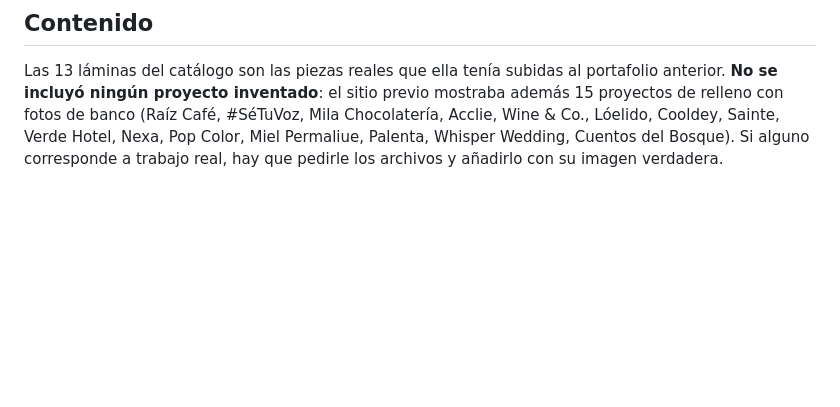
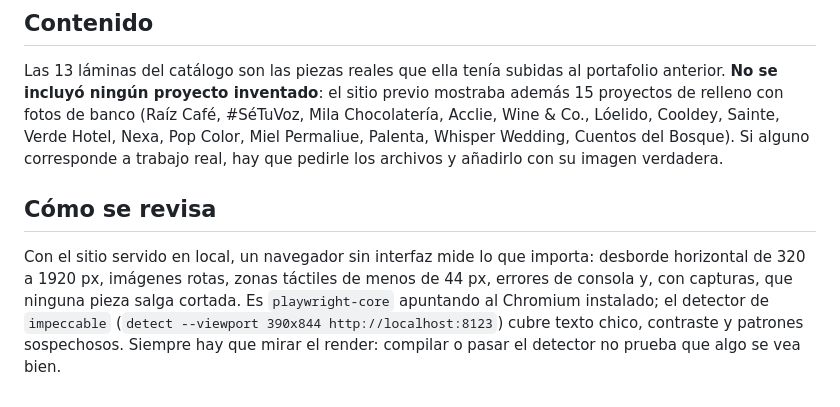
Before and after one commit to nieldro/Portafolio-Mitch, a Markdown page: README.md, the part around the change. GitHub-like rendering; blank space fills up the shorter version.

Commit message:
README: como se revisa el sitio en navegador

```diff
--- a/README.md
+++ b/README.md
@@ -185,3 +185,13 @@ previo mostraba además 15 proyectos de relleno con fotos de banco
 Sainte, Verde Hotel, Nexa, Pop Color, Miel Permaliue, Palenta, Whisper Wedding,
 Cuentos del Bosque). Si alguno corresponde a trabajo real, hay que pedirle los
 archivos y añadirlo con su imagen verdadera.
+
+## Cómo se revisa
+
+Con el sitio servido en local, un navegador sin interfaz mide lo que importa:
+desborde horizontal de 320 a 1920 px, imágenes rotas, zonas táctiles de menos
+de 44 px, errores de consola y, con capturas, que ninguna pieza salga cortada.
+Es `playwright-core` apuntando al Chromium instalado; el detector de
+`impeccable` (`detect --viewport 390x844 http://localhost:8123`) cubre texto
+chico, contraste y patrones sospechosos. Siempre hay que mirar el render:
+compilar o pasar el detector no prueba que algo se vea bien.
```
